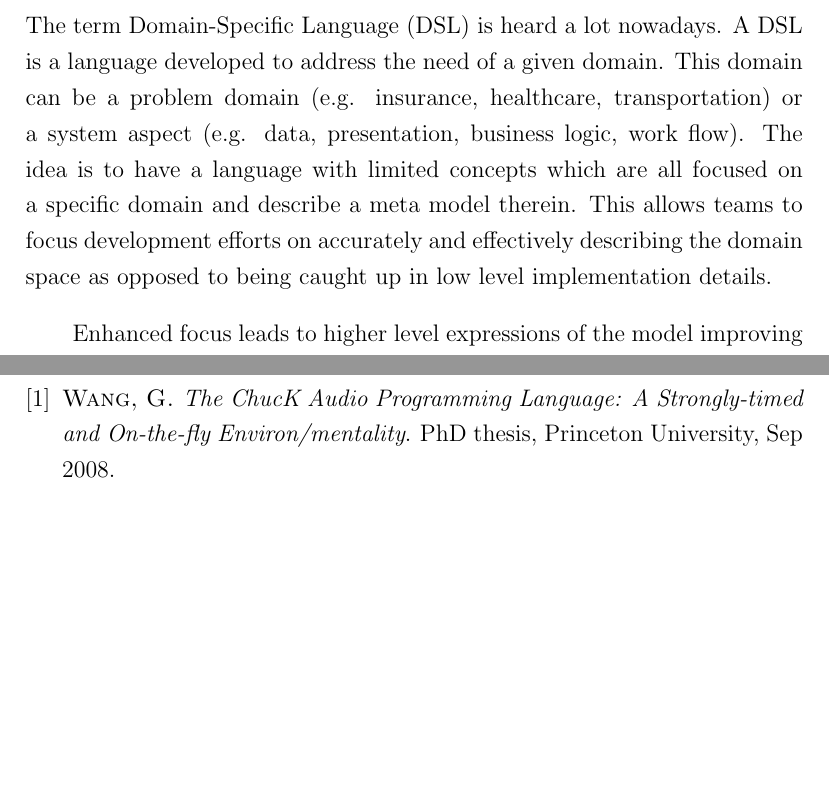
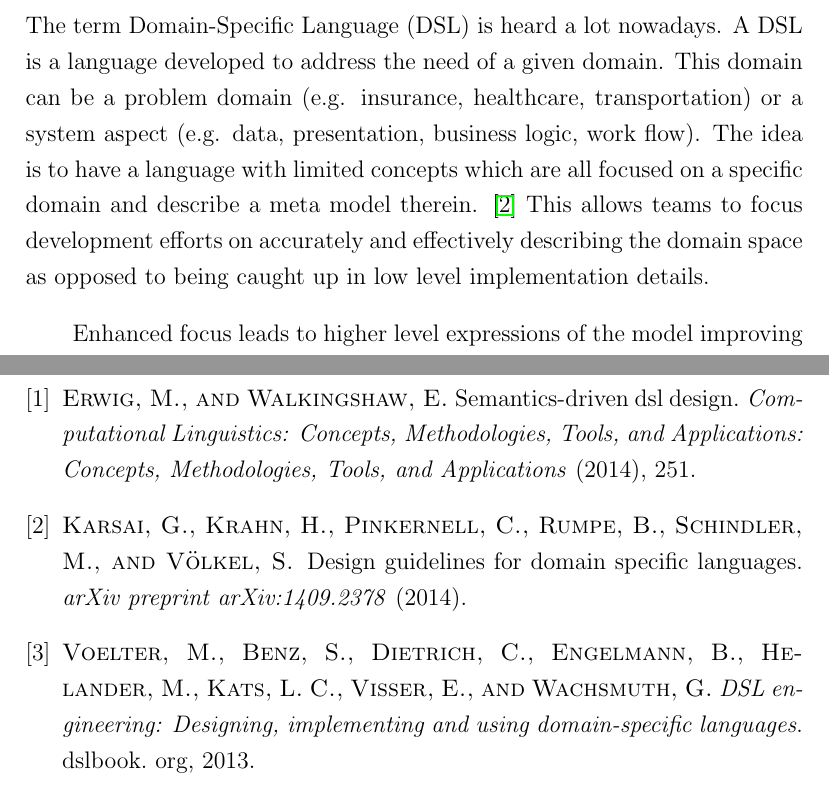
Before and after one commit to PsukheDelos/library, a LaTeX paper (latex/424_report.tex, which reads latex/424_report.bib, latex/introduction.tex): two parts of pages 2 and 17 of 17, joined at a grey line, cut so that both start at the same text, the shorter picture padded with empty space. Compiled offline with pdfLaTeX.

Commit message:
added in refs

```diff
--- a/latex/424_report.bib
+++ b/latex/424_report.bib
@@ -0,0 +1,4 @@
+@book{voelter2013dsl,
+  title={DSL engineering: Designing, implementing and using domain-specific languages},
+  author={Voelter, Markus and Benz, Sebastian and Dietrich, Christian and Engelmann, Birgit and Helander, Mats and Kats, Lennart CL and Visser, Eelco and Wachsmuth, Guido},
+  year={2013},
@@ -0,0 +10,11 @@
+  journal={Computational Linguistics: Concepts, Methodologies, Tools, and Applications: Concepts, Methodologies, Tools, and Applications},
+  pages={251},
+  year={2014},
+  publisher={IGI Global}
+}
+@article{karsai2014design,
+  title={Design guidelines for domain specific languages},
+  author={Karsai, Gabor and Krahn, Holger and Pinkernell, Claas and Rumpe, Bernhard and Schindler, Martin and V{\"o}lkel, Steven},
+  journal={arXiv preprint arXiv:1409.2378},
+  year={2014}
+}
--- a/latex/introduction.tex
+++ b/latex/introduction.tex
@@ -1,6 +1,6 @@
 \section{Introduction}
 The term Domain-Specific Language (DSL) is heard a lot nowadays. A DSL is a language developed to address the need of a given domain. This domain can be a problem domain (e.g. insurance, healthcare, transportation) or a system aspect (e.g. data, presentation, business logic, work flow).
-The idea is to have a language with limited concepts which are all focused on a specific domain and describe a meta model therein.
+The idea is to have a language with limited concepts which are all focused on a specific domain and describe a meta model therein. \cite{karsai2014design}
 This allows teams to focus development efforts on accurately and effectively describing the domain space as opposed to being caught up in low level implementation details.\par
 Enhanced focus leads to higher level expressions of the model improving developer productivity and communication with domain experts. The inherent complexity and propensity for error with requirements specifications and analysis is reduced.
 In a lot of cases it is even possible to let domain experts use the DSL and develop applications. The combination of these elements leads to more flexible and robust applications that better serve their intended user base.
```
Also changed, not shown: latex/language_design_background.tex (+2 -5 lines), latex/424_report.bbl, latex/424_report.bib (5 more changed lines), 5 other files.
